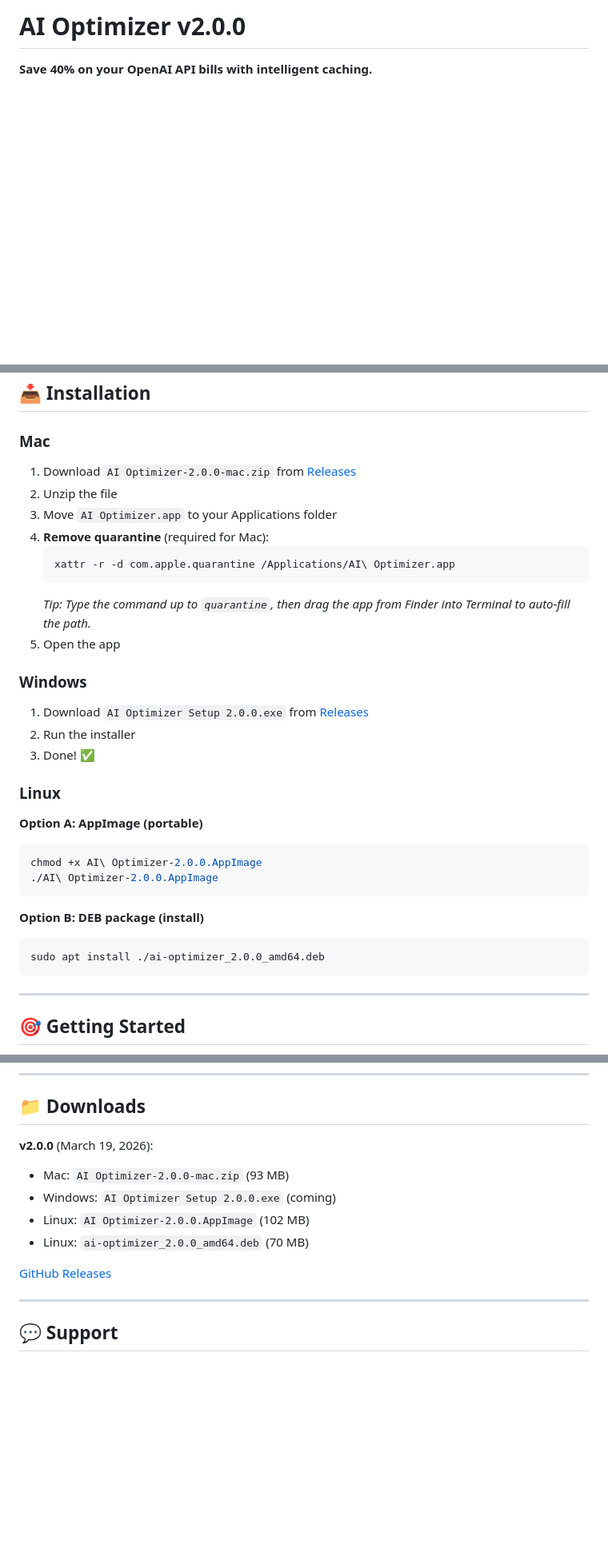
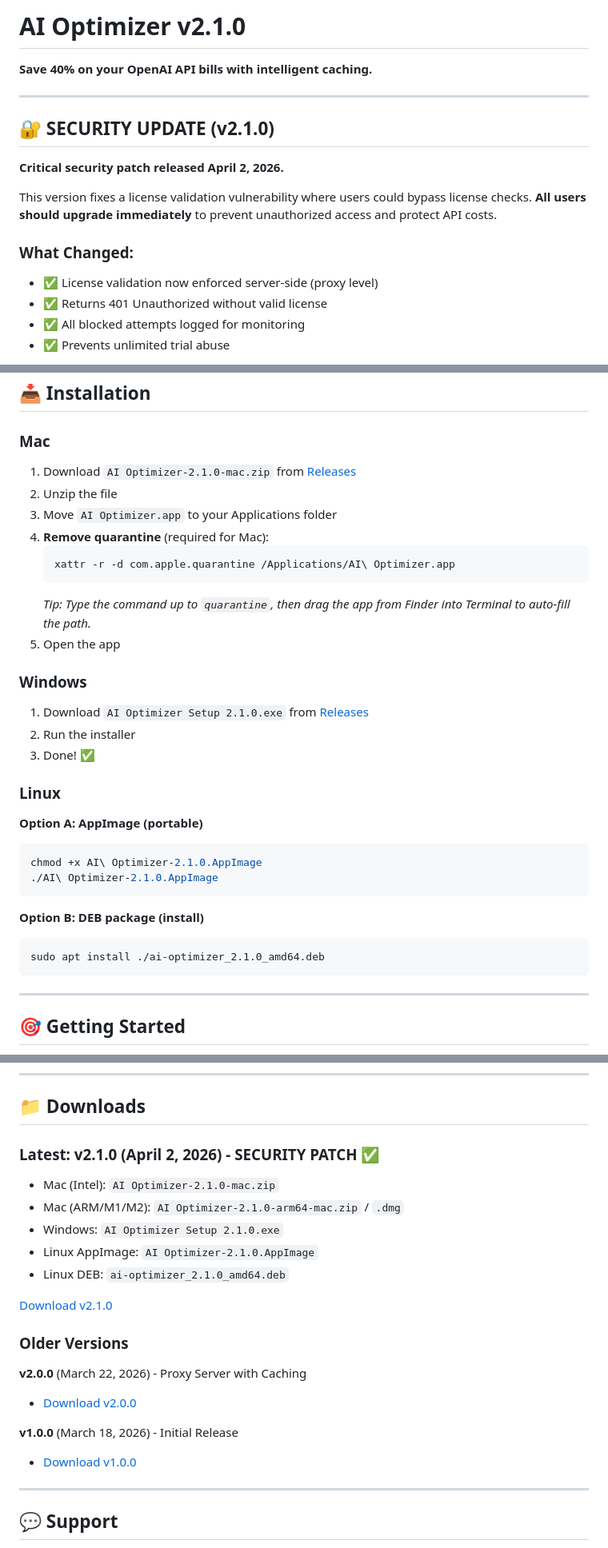
Before and after one commit to adamday75/ai-optimizer-app, a Markdown page: README.md, 3 parts joined by grey strips. Shown at 80% size. Drawn GitHub-style; blank space fills up the shorter version.

Commit message:
📝 README: Update to v2.1.0 with security notice
- Updated version number throughout
- Added prominent SECURITY UPDATE section at top
- Documented vulnerability fix (server-side license validation)
- Updated all download links to v2.1.0
- Added older versions section for reference
- Highlights critical nature of upgrade

````diff
--- a/README.md
+++ b/README.md
@@ -1,3 +1,18 @@
-# AI Optimizer v2.0.0
+# AI Optimizer v2.1.0
 
 **Save 40% on your OpenAI API bills with intelligent caching.**
+
+---
+
+## 🔐 SECURITY UPDATE (v2.1.0)
+
+**Critical security patch released April 2, 2026.**
+
+This version fixes a license validation vulnerability where users could bypass license checks. **All users should upgrade immediately** to prevent unauthorized access and protect API costs.
+
+### What Changed:
+- ✅ License validation now enforced server-side (proxy level)
+- ✅ Returns 401 Unauthorized without valid license
+- ✅ All blocked attempts logged for monitoring
+- ✅ Prevents unlimited trial abuse
+
@@ -25,7 +41,7 @@ AI Optimizer sits between your apps and OpenAI's API:
 
 ### Mac
 
-1. Download `AI Optimizer-2.0.0-mac.zip` from [Releases](https://github.com/adamday75/ai-optimizer-app/releases/tag/v2.0.0)
+1. Download `AI Optimizer-2.1.0-mac.zip` from [Releases](https://github.com/adamday75/ai-optimizer-app/releases/tag/v2.1.0-security-patch)
 2. Unzip the file
 3. Move `AI Optimizer.app` to your Applications folder
 4. **Remove quarantine** (required for Mac):
@@ -37,7 +53,7 @@ AI Optimizer sits between your apps and OpenAI's API:
 
 ### Windows
 
-1. Download `AI Optimizer Setup 2.0.0.exe` from [Releases](https://github.com/adamday75/ai-optimizer-app/releases/tag/v2.0.0)
+1. Download `AI Optimizer Setup 2.1.0.exe` from [Releases](https://github.com/adamday75/ai-optimizer-app/releases/tag/v2.1.0-security-patch)
 2. Run the installer
 3. Done! ✅
 
@@ -45,13 +61,13 @@ AI Optimizer sits between your apps and OpenAI's API:
 
 **Option A: AppImage (portable)**
 ```bash
-chmod +x AI\ Optimizer-2.0.0.AppImage
-./AI\ Optimizer-2.0.0.AppImage
+chmod +x AI\ Optimizer-2.1.0.AppImage
+./AI\ Optimizer-2.1.0.AppImage
 ```
 
 **Option B: DEB package (install)**
 ```bash
-sudo apt install ./ai-optimizer_2.0.0_amd64.deb
+sudo apt install ./ai-optimizer_2.1.0_amd64.deb
 ```
 
 ---
@@ -152,13 +170,22 @@ xattr -r -d com.apple.quarantine /Applications/AI\ Optimizer.app
 
 ## 📁 Downloads
 
-**v2.0.0** (March 19, 2026):
-- Mac: `AI Optimizer-2.0.0-mac.zip` (93 MB)
-- Windows: `AI Optimizer Setup 2.0.0.exe` (coming)
-- Linux: `AI Optimizer-2.0.0.AppImage` (102 MB)
-- Linux: `ai-optimizer_2.0.0_amd64.deb` (70 MB)
+### **Latest: v2.1.0** (April 2, 2026) - SECURITY PATCH ✅
+- Mac (Intel): `AI Optimizer-2.1.0-mac.zip`
+- Mac (ARM/M1/M2): `AI Optimizer-2.1.0-arm64-mac.zip` / `.dmg`
+- Windows: `AI Optimizer Setup 2.1.0.exe`
+- Linux AppImage: `AI Optimizer-2.1.0.AppImage`
+- Linux DEB: `ai-optimizer_2.1.0_amd64.deb`
 
-[GitHub Releases](https://github.com/adamday75/ai-optimizer-app/releases)
+[Download v2.1.0](https://github.com/adamday75/ai-optimizer-app/releases/tag/v2.1.0-security-patch)
+
+### Older Versions
+
+**v2.0.0** (March 22, 2026) - Proxy Server with Caching
+- [Download v2.0.0](https://github.com/adamday75/ai-optimizer-app/releases/tag/v2.0.0)
+
+**v1.0.0** (March 18, 2026) - Initial Release
+- [Download v1.0.0](https://github.com/adamday75/ai-optimizer-app/releases/tag/v1.0.0)
 
 ---
 
````
Also changed, not shown: other parts of README.md (+5 -2 lines).
